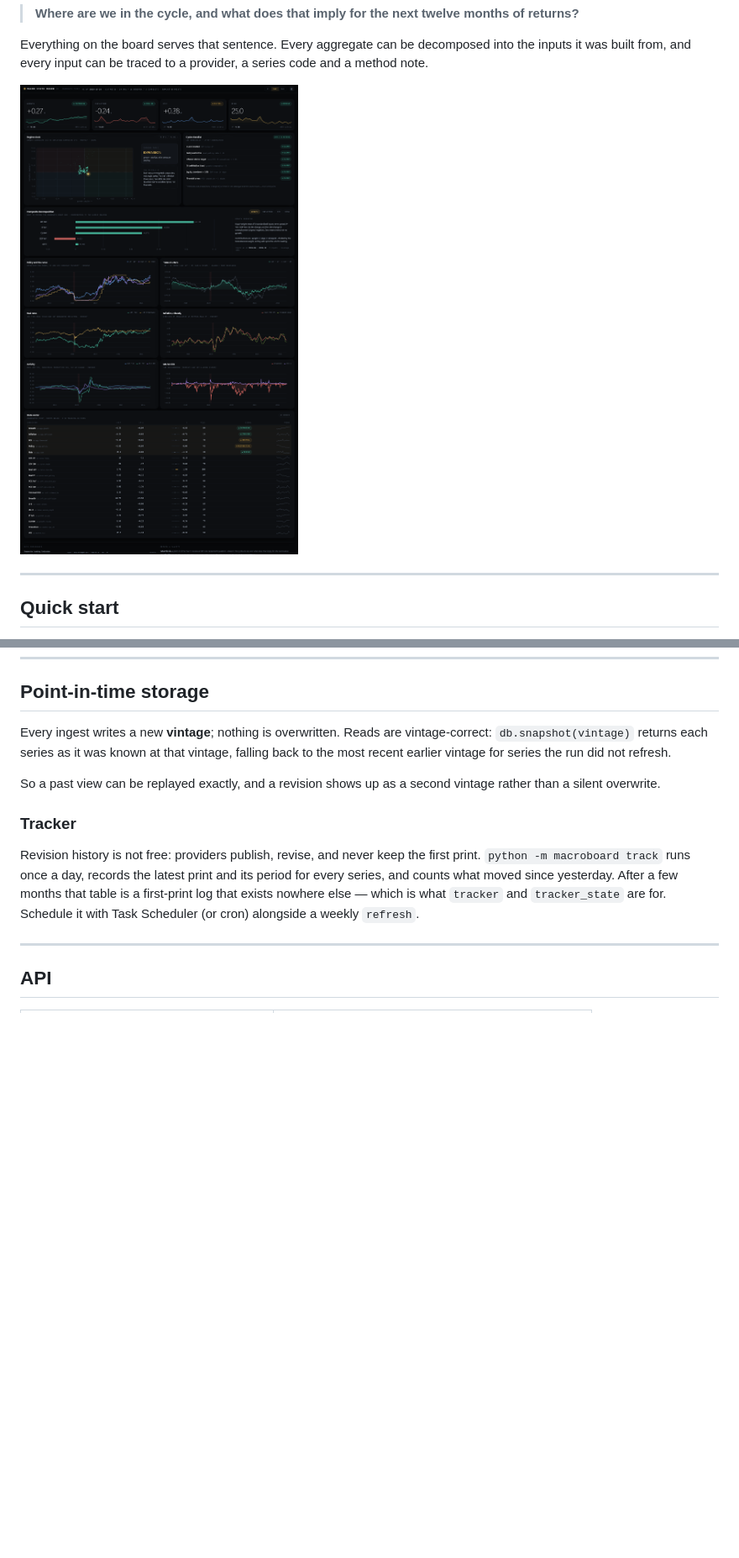
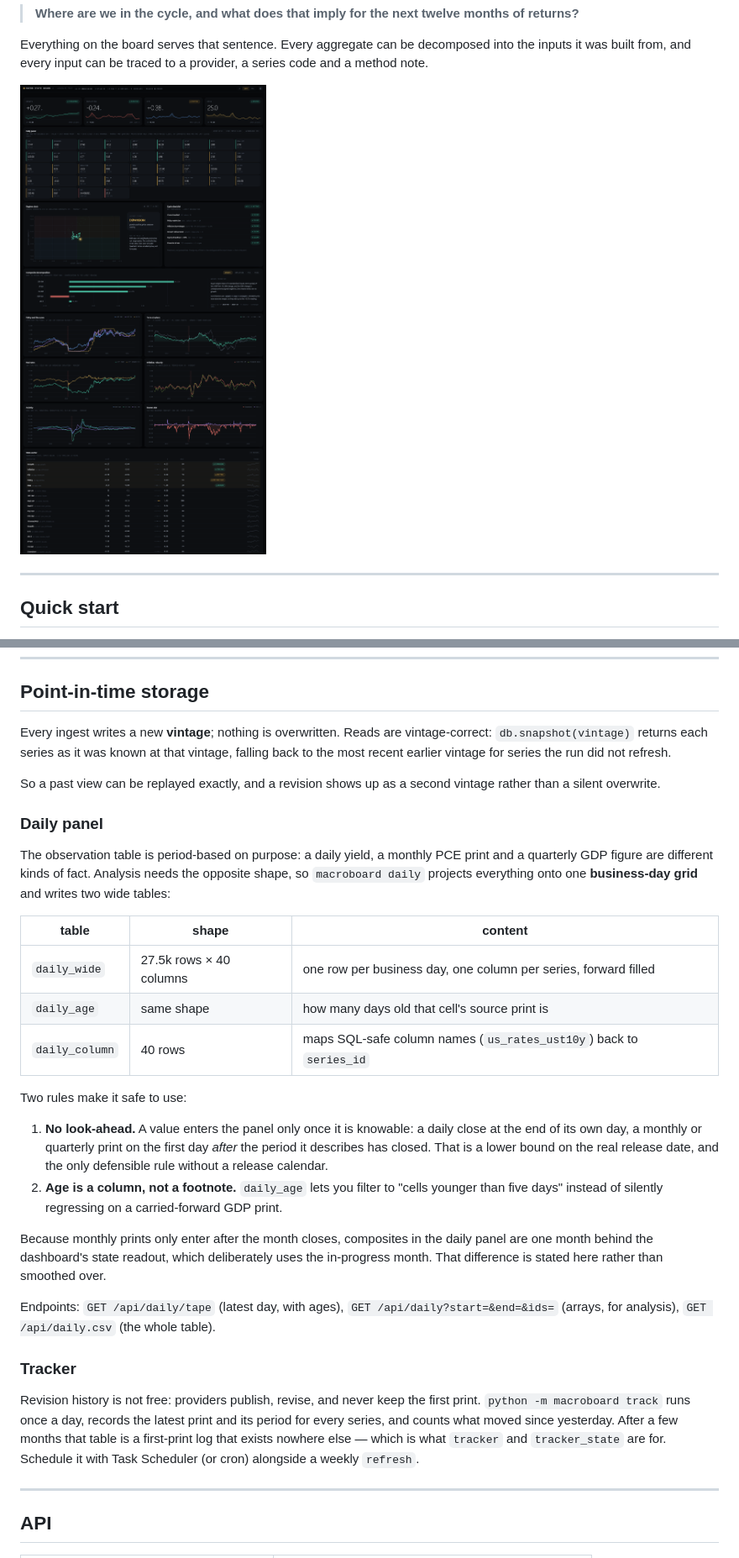
Before and after one commit to zutoego-design/macro-state-board, a Markdown page: README.md, 2 parts joined by grey strips. Shown: that part at 84% size. Rendered like a GitHub page; pictures changed too: docs/board-dark.png; blank space fills up the shorter version.

```diff
--- a/README.md
+++ b/README.md
@@ -127,6 +127,35 @@ the most recent earlier vintage for series the run did not refresh.
 So a past view can be replayed exactly, and a revision shows up as a second vintage rather
 than a silent overwrite.
 
+### Daily panel
+
+The observation table is period-based on purpose: a daily yield, a monthly PCE print and a
+quarterly GDP figure are different kinds of fact. Analysis needs the opposite shape, so
+`macroboard daily` projects everything onto one **business-day grid** and writes two wide
+tables:
+
+| table | shape | content |
+|---|---|---|
+| `daily_wide` | 27.5k rows × 40 columns | one row per business day, one column per series, forward filled |
+| `daily_age` | same shape | how many days old that cell's source print is |
+| `daily_column` | 40 rows | maps SQL-safe column names (`us_rates_ust10y`) back to `series_id` |
+
+Two rules make it safe to use:
+
+1. **No look-ahead.** A value enters the panel only once it is knowable: a daily close at the
+   end of its own day, a monthly or quarterly print on the first day *after* the period it
+   describes has closed. That is a lower bound on the real release date, and the only
+   defensible rule without a release calendar.
+2. **Age is a column, not a footnote.** `daily_age` lets you filter to "cells younger than
+   five days" instead of silently regressing on a carried-forward GDP print.
+
+Because monthly prints only enter after the month closes, composites in the daily panel are
+one month behind the dashboard's state readout, which deliberately uses the in-progress
+month. That difference is stated here rather than smoothed over.
+
+Endpoints: `GET /api/daily/tape` (latest day, with ages), `GET /api/daily?start=&end=&ids=`
+(arrays, for analysis), `GET /api/daily.csv` (the whole table).
+
 ### Tracker
 
 Revision history is not free: providers publish, revise, and never keep the first print.
```
Also changed, not shown: other parts of README.md (+5 -2 lines), docs/board-light.png, 8 other files.
